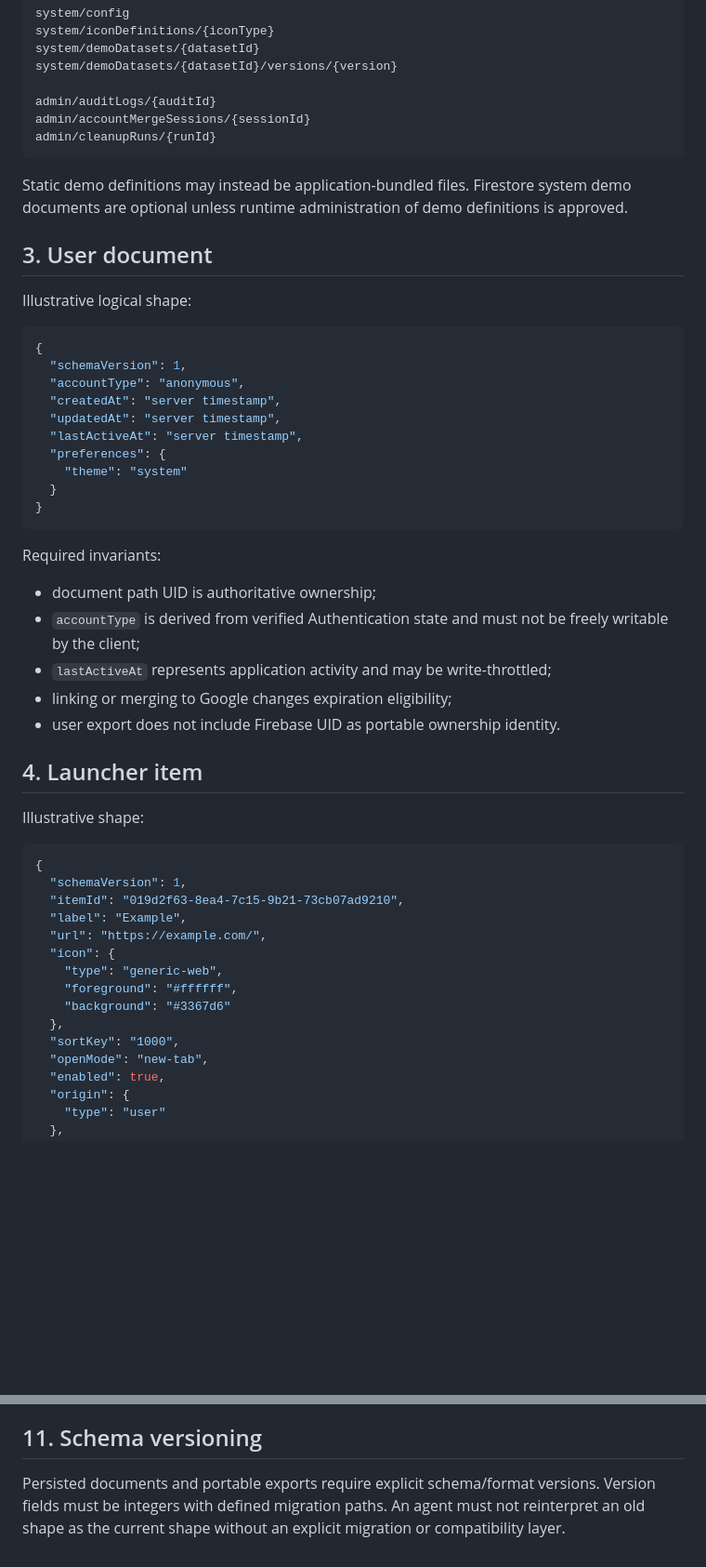
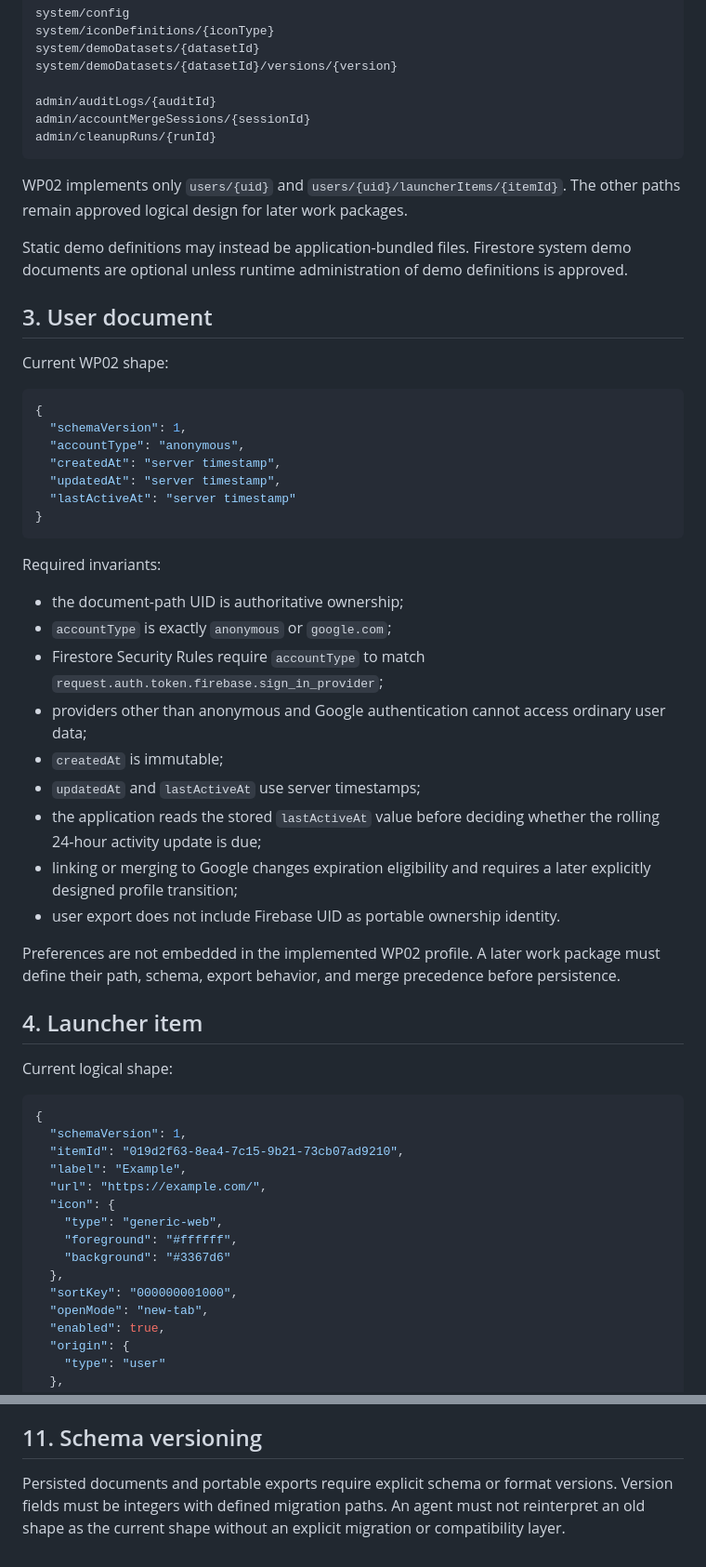
Before and after one commit to TakashiSasaki/launcher-aistudio, a Markdown page: docs/data-model.md, 2 parts joined by grey strips. Shown at 93% size. Drawn GitHub-style; blank space fills up the shorter version.

Commit message:
Align logical data model with hardened WP02 schema

````diff
--- a/docs/data-model.md
+++ b/docs/data-model.md
@@ -33,11 +33,13 @@ admin/accountMergeSessions/{sessionId}
 admin/cleanupRuns/{runId}
 ```
 
+WP02 implements only `users/{uid}` and `users/{uid}/launcherItems/{itemId}`. The other paths remain approved logical design for later work packages.
+
 Static demo definitions may instead be application-bundled files. Firestore system demo documents are optional unless runtime administration of demo definitions is approved.
 
 ## 3. User document
 
-Illustrative logical shape:
+Current WP02 shape:
 
 ```json
 {
@@ -45,24 +47,27 @@ Illustrative logical shape:
   "accountType": "anonymous",
   "createdAt": "server timestamp",
   "updatedAt": "server timestamp",
-  "lastActiveAt": "server timestamp",
-  "preferences": {
-    "theme": "system"
-  }
+  "lastActiveAt": "server timestamp"
 }
 ```
 
 Required invariants:
 
-- document path UID is authoritative ownership;
-- `accountType` is derived from verified Authentication state and must not be freely writable by the client;
-- `lastActiveAt` represents application activity and may be write-throttled;
-- linking or merging to Google changes expiration eligibility;
+- the document-path UID is authoritative ownership;
+- `accountType` is exactly `anonymous` or `google.com`;
+- Firestore Security Rules require `accountType` to match `request.auth.token.firebase.sign_in_provider`;
+- providers other than anonymous and Google authentication cannot access ordinary user data;
+- `createdAt` is immutable;
+- `updatedAt` and `lastActiveAt` use server timestamps;
+- the application reads the stored `lastActiveAt` value before deciding whether the rolling 24-hour activity update is due;
+- linking or merging to Google changes expiration eligibility and requires a later explicitly designed profile transition;
 - user export does not include Firebase UID as portable ownership identity.
+
+Preferences are not embedded in the implemented WP02 profile. A later work package must define their path, schema, export behavior, and merge precedence before persistence.
 
 ## 4. Launcher item
 
-Illustrative shape:
+Current logical shape:
 
 ```json
 {
@@ -75,7 +80,7 @@ Illustrative shape:
     "foreground": "#ffffff",
     "background": "#3367d6"
   },
-  "sortKey": "1000",
+  "sortKey": "000000001000",
   "openMode": "new-tab",
   "enabled": true,
   "origin": {
@@ -286,4 +301,4 @@ Adding a new user-owned collection requires updating cleanup logic, export scope
 
 ## 11. Schema versioning
 
-Persisted documents and portable exports require explicit schema/format versions. Version fields must be integers with defined migration paths. An agent must not reinterpret an old shape as the current shape without an explicit migration or compatibility layer.
+Persisted documents and portable exports require explicit schema or format versions. Version fields must be integers with defined migration paths. An agent must not reinterpret an old shape as the current shape without an explicit migration or compatibility layer.
````
Also changed, not shown: other parts of docs/data-model.md (+19 -9 lines).
